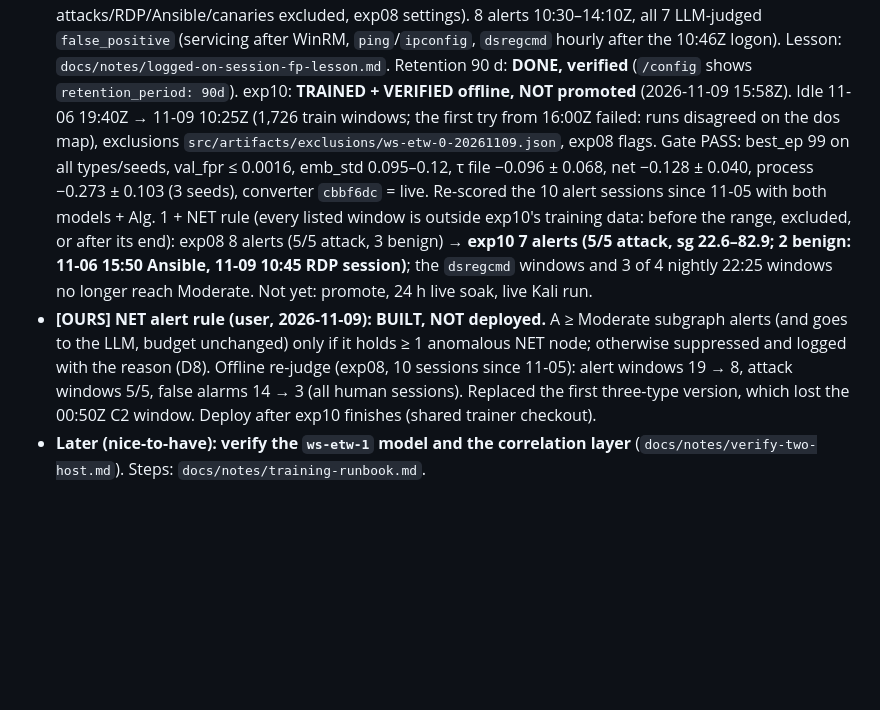
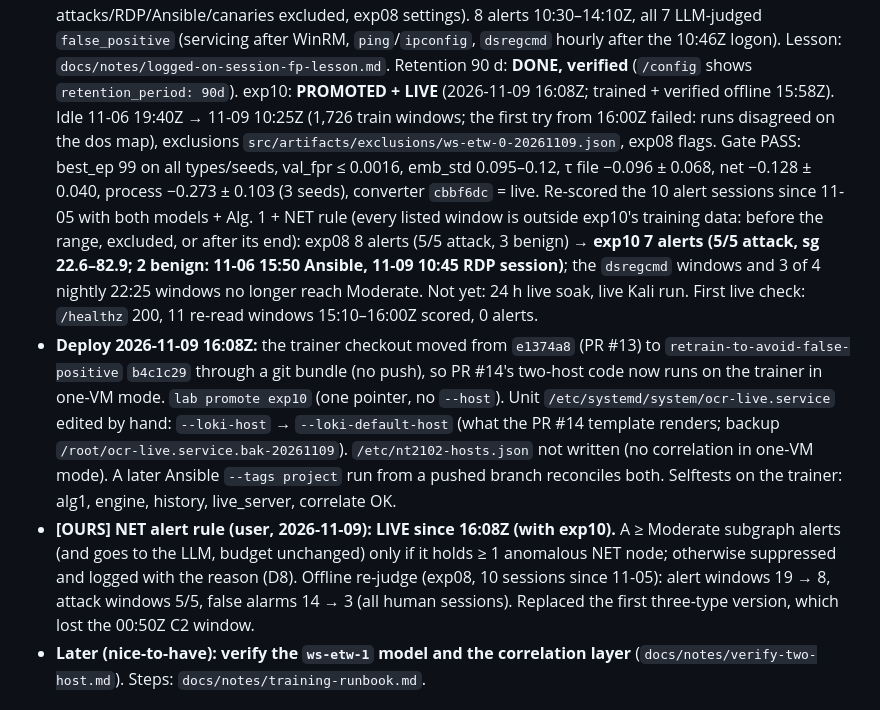
Before and after one commit to UITProjects/NT2102, a Markdown page: docs/PROGRESS.md, the part around the change. GitHub-like rendering; blank space fills up the shorter version.

```diff
--- a/docs/PROGRESS.md
+++ b/docs/PROGRESS.md
@@ -21,18 +21,23 @@ Branch: **`retrain-to-avoid-false-positive`** (from `main`). All work on the Pro
   on all idle data in Loki (≈ 11-06 → 11-09, attacks/RDP/Ansible/canaries excluded, exp08 settings). 8 alerts 10:30–14:10Z, all 7
   LLM-judged `false_positive` (servicing after WinRM, `ping`/`ipconfig`, `dsregcmd` hourly after the 10:46Z logon). Lesson:
   `docs/notes/logged-on-session-fp-lesson.md`. Retention 90 d: **DONE, verified** (`/config` shows `retention_period: 90d`).
-  exp10: **TRAINED + VERIFIED offline, NOT promoted** (2026-11-09 15:58Z). Idle 11-06 19:40Z → 11-09 10:25Z (1,726 train windows;
+  exp10: **PROMOTED + LIVE** (2026-11-09 16:08Z; trained + verified offline 15:58Z). Idle 11-06 19:40Z → 11-09 10:25Z (1,726 train windows;
   the first try from 16:00Z failed: runs disagreed on the dos map), exclusions `src/artifacts/exclusions/ws-etw-0-20261109.json`,
   exp08 flags. Gate PASS: best_ep 99 on all types/seeds, val_fpr ≤ 0.0016, emb_std 0.095–0.12, τ file −0.096 ± 0.068,
   net −0.128 ± 0.040, process −0.273 ± 0.103 (3 seeds), converter `cbbf6dc` = live. Re-scored the 10 alert sessions since 11-05
   with both models + Alg. 1 + NET rule (every listed window is outside exp10's training data: before the range, excluded, or
   after its end): exp08 8 alerts (5/5 attack, 3 benign) → **exp10 7 alerts (5/5 attack, sg 22.6–82.9; 2 benign: 11-06 15:50
   Ansible, 11-09 10:45 RDP session)**; the `dsregcmd` windows and 3 of 4 nightly 22:25 windows no longer reach Moderate.
-  Not yet: promote, 24 h live soak, live Kali run.
-- **[OURS] NET alert rule (user, 2026-11-09): BUILT, NOT deployed.** A ≥ Moderate subgraph alerts (and goes to the LLM, budget
+  Not yet: 24 h live soak, live Kali run. First live check: `/healthz` 200, 11 re-read windows 15:10–16:00Z scored, 0 alerts.
+- **Deploy 2026-11-09 16:08Z:** the trainer checkout moved from `e1374a8` (PR #13) to `retrain-to-avoid-false-positive` `b4c1c29` through a git
+  bundle (no push), so PR #14's two-host code now runs on the trainer in one-VM mode. `lab promote exp10` (one pointer, no `--host`).
+  Unit `/etc/systemd/system/ocr-live.service` edited by hand: `--loki-host` → `--loki-default-host` (what the PR #14 template renders;
+  backup `/root/ocr-live.service.bak-20261109`). `/etc/nt2102-hosts.json` not written (no correlation in one-VM mode). A later Ansible
+  `--tags project` run from a pushed branch reconciles both. Selftests on the trainer: alg1, engine, history, live_server, correlate OK.
+- **[OURS] NET alert rule (user, 2026-11-09): LIVE since 16:08Z (with exp10).** A ≥ Moderate subgraph alerts (and goes to the LLM, budget
   unchanged) only if it holds ≥ 1 anomalous NET node; otherwise suppressed and logged with the reason (D8). Offline re-judge
   (exp08, 10 sessions since 11-05): alert windows 19 → 8, attack windows 5/5, false alarms 14 → 3 (all human sessions). Replaced
-  the first three-type version, which lost the 00:50Z C2 window. Deploy after exp10 finishes (shared trainer checkout).
+  the first three-type version, which lost the 00:50Z C2 window.
 - **Later (nice-to-have): verify the `ws-etw-1` model and the correlation layer** (`docs/notes/verify-two-host.md`). Steps: `docs/notes/training-runbook.md`.
 
 ## 2026-11-07 one model per host + cross-host correlation: built, NOT deployed (selftests + UI check only)
```
Also changed, not shown: CLAUDE.md (+5 -4 lines).
